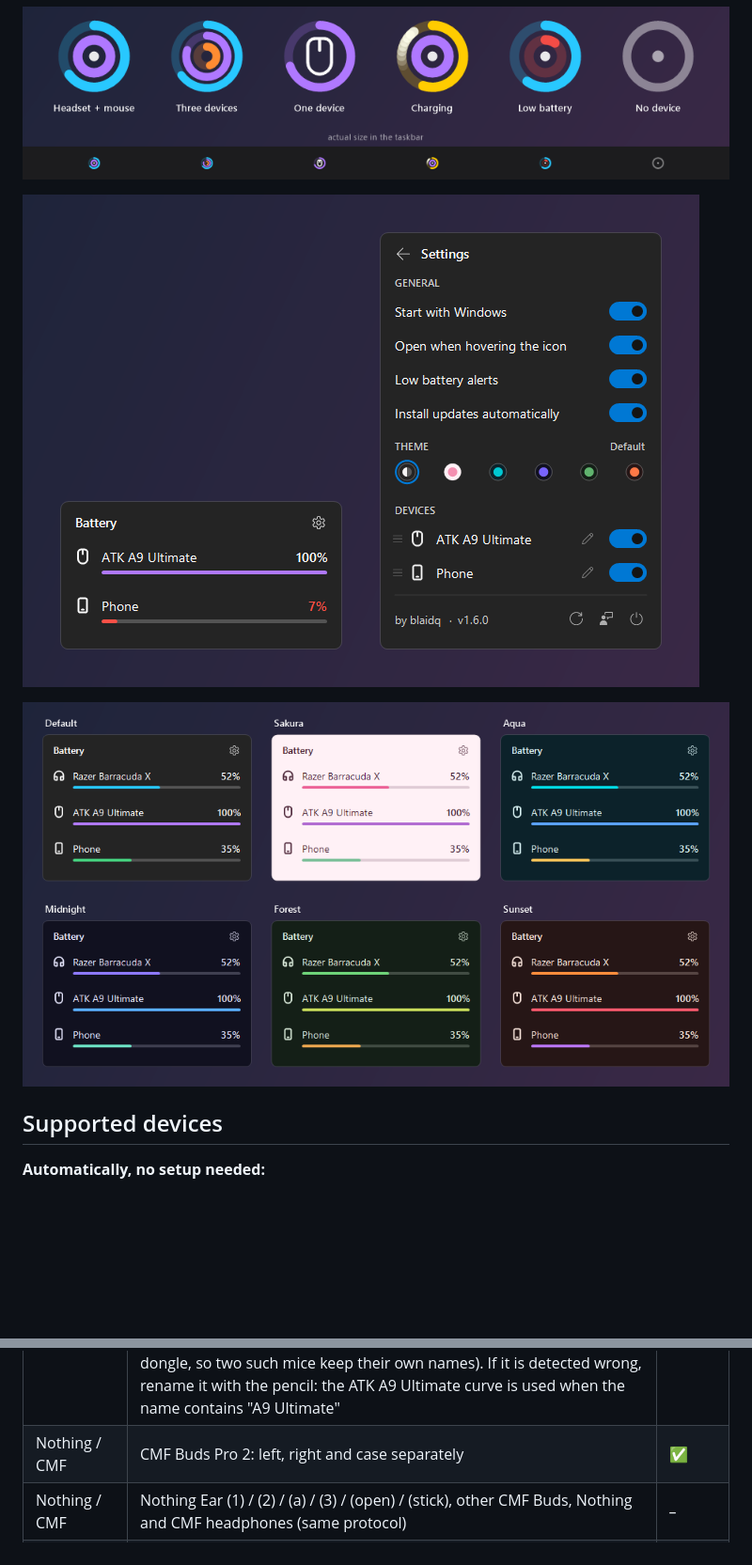
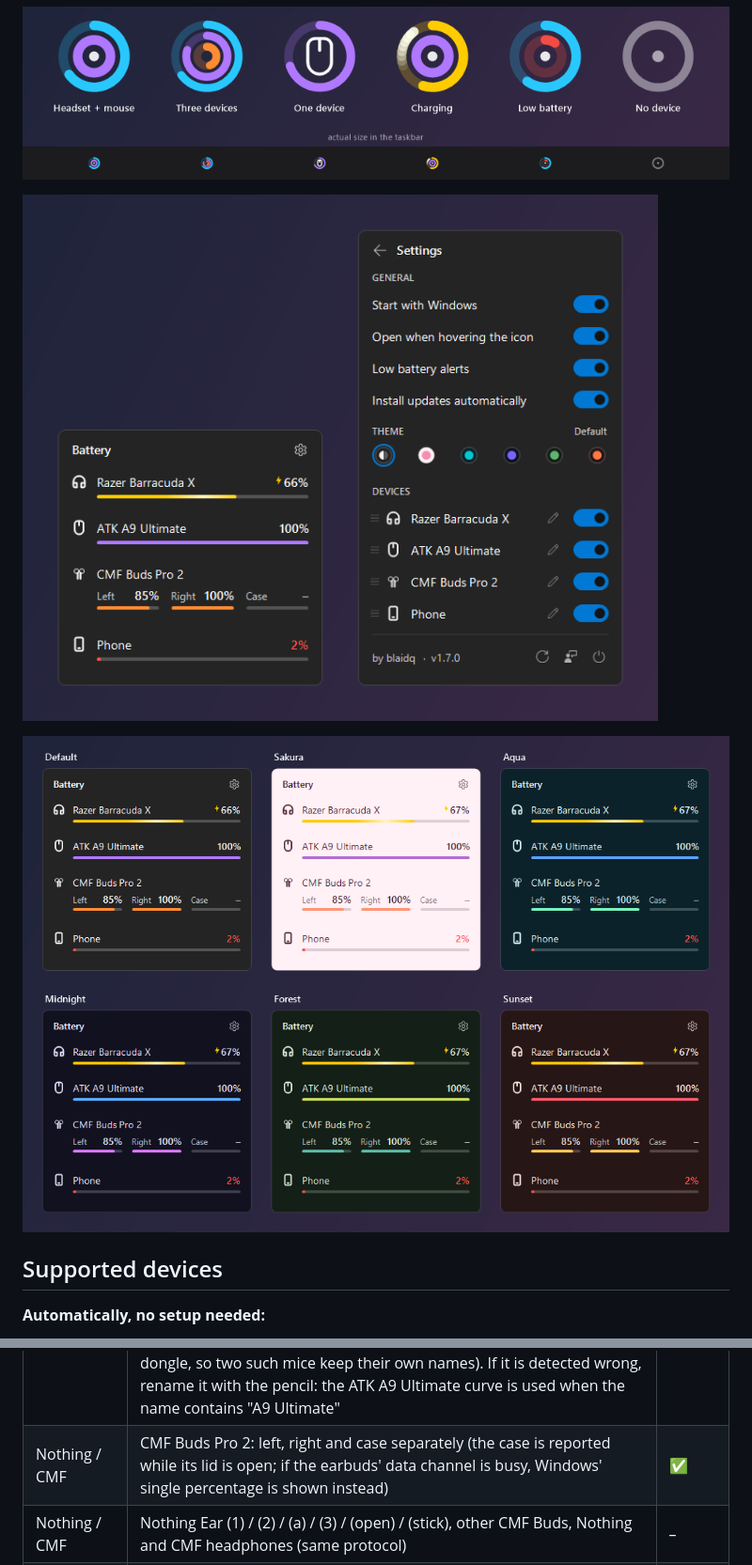
Before and after one commit to blaidq-a/BatteryRings, a Markdown page: README.md, 2 parts joined by grey strips. Shown at 94% size. GitHub-like rendering; pictures changed too: docs/panel.png, docs/themes.png; blank space fills up the shorter version.

```diff
--- a/README.md
+++ b/README.md
@@ -28,7 +28,7 @@ Hover over (or click) the icon to see every device in detail.
 | Razer | Barracuda X (2022) headset on its 2.4 GHz dongle, with charging state | ✅ |
 | Razer | Wireless mice and keyboards (dongle or cable) | – |
 | ATK / Compx | ATK A9 Ultimate: a steady percentage computed from the battery voltage (curve measured on this model). Other ATK models and other mice on Compx 2.4 GHz dongles (VID 373B; on the cable also VID 3554, e.g. VXE R1 SE+) show the percentage the mouse reports. The dongle does not tell the mouse's name, so it is learned the first time the mouse is plugged in by cable (with its dongle in the PC, the name is kept per dongle, so two such mice keep their own names). If it is detected wrong, rename it with the pencil: the ATK A9 Ultimate curve is used when the name contains "A9 Ultimate" | ✅ |
-| Nothing / CMF | CMF Buds Pro 2: left, right and case separately | ✅ |
+| Nothing / CMF | CMF Buds Pro 2: left, right and case separately (the case is reported while its lid is open; if the earbuds' data channel is busy, Windows' single percentage is shown instead) | ✅ |
 | Nothing / CMF | Nothing Ear (1) / (2) / (a) / (3) / (open) / (stick), other CMF Buds, Nothing and CMF headphones (same protocol) | – |
 | Apple | AirPods, AirPods Pro, AirPods Max and Beats: left, right and case in 10% steps, read from the Bluetooth LE broadcast while they are connected to this PC | – |
 | Samsung | Galaxy Buds, Buds+, Live, Pro, Buds2 / 2 Pro, Buds FE, Buds3 / 3 Pro: left, right and case | – |
```
Also changed, not shown: 5 other files.
